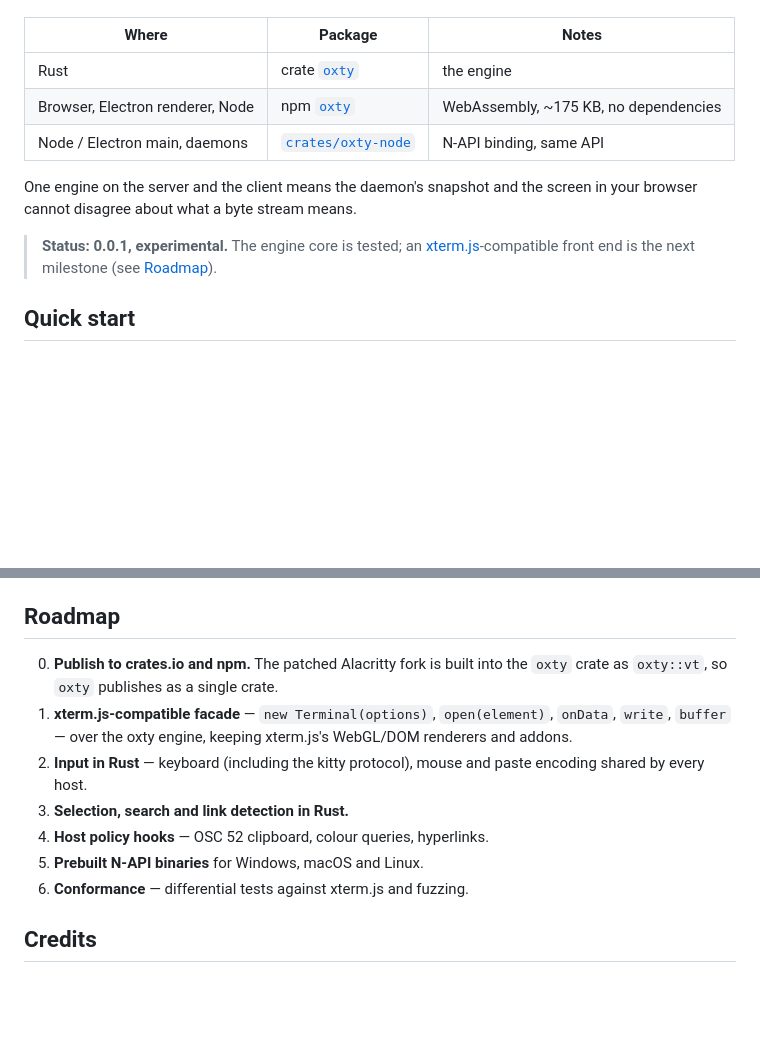
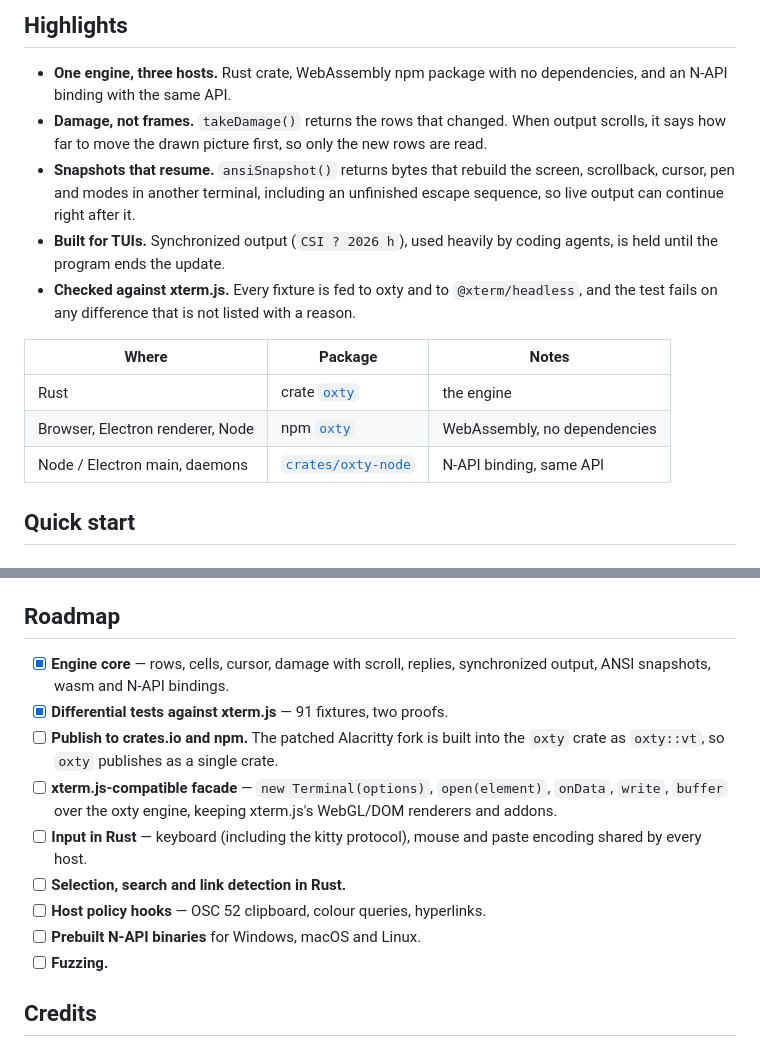
Before and after one commit to openwong2kim/oxty, a Markdown page: README.md, 2 parts joined by grey strips. Drawn GitHub-style; blank space fills up the shorter version.

Commit message:
docs: README 정리 — 배지, 구조 그림, 요약, 로드맵 체크리스트, wasm 크기 갱신

```diff
--- a/README.md
+++ b/README.md
@@ -10,16 +39,24 @@ The same engine runs everywhere:
+## Highlights
+
+- **One engine, three hosts.** Rust crate, WebAssembly npm package with no
+  dependencies, and an N-API binding with the same API.
+- **Damage, not frames.** `takeDamage()` returns the rows that changed. When
+  output scrolls, it says how far to move the drawn picture first, so only the
+  new rows are read.
+- **Snapshots that resume.** `ansiSnapshot()` returns bytes that rebuild the
+  screen, scrollback, cursor, pen and modes in another terminal, including an
+  unfinished escape sequence, so live output can continue right after it.
+- **Built for TUIs.** Synchronized output (`CSI ? 2026 h`), used heavily by
+  coding agents, is held until the program ends the update.
+- **Checked against xterm.js.** Every fixture is fed to oxty and to
+  `@xterm/headless`, and the test fails on any difference that is not listed
+  with a reason.
 
 | Where | Package | Notes |
 | --- | --- | --- |
 | Rust | crate [`oxty`](crates/oxty) | the engine |
-| Browser, Electron renderer, Node | npm [`oxty`](packages/oxty) | WebAssembly, ~175 KB, no dependencies |
+| Browser, Electron renderer, Node | npm [`oxty`](packages/oxty) | WebAssembly, no dependencies |
 | Node / Electron main, daemons | [`crates/oxty-node`](crates/oxty-node) | N-API binding, same API |
-
-One engine on the server and the client means the daemon's snapshot and the
-screen in your browser cannot disagree about what a byte stream means.
-
-> **Status: 0.0.1, experimental.** The engine core is tested; an
-> [xterm.js](https://xtermjs.org)-compatible front end is the next milestone
-> (see [Roadmap](#roadmap)).
 
 ## Quick start
 
@@ -127,17 +213,20 @@ Requires Rust ≥ 1.85 and Node ≥ 18. Format with
 
 ## Roadmap
 
-0. **Publish to crates.io and npm.** The patched Alacritty fork is built into
-   the `oxty` crate as `oxty::vt`, so `oxty` publishes as a single crate.
-1. **xterm.js-compatible facade** — `new Terminal(options)`, `open(element)`,
-   `onData`, `write`, `buffer` — over the oxty engine, keeping xterm.js's
-   WebGL/DOM renderers and addons.
-2. **Input in Rust** — keyboard (including the kitty protocol), mouse and
-   paste encoding shared by every host.
-3. **Selection, search and link detection in Rust.**
-4. **Host policy hooks** — OSC 52 clipboard, colour queries, hyperlinks.
-5. **Prebuilt N-API binaries** for Windows, macOS and Linux.
-6. **Conformance** — differential tests against xterm.js and fuzzing.
+- [x] **Engine core** — rows, cells, cursor, damage with scroll, replies,
+      synchronized output, ANSI snapshots, wasm and N-API bindings.
+- [x] **Differential tests against xterm.js** — 91 fixtures, two proofs.
+- [ ] **Publish to crates.io and npm.** The patched Alacritty fork is built
+      into the `oxty` crate as `oxty::vt`, so `oxty` publishes as a single crate.
+- [ ] **xterm.js-compatible facade** — `new Terminal(options)`, `open(element)`,
+      `onData`, `write`, `buffer` over the oxty engine, keeping xterm.js's
+      WebGL/DOM renderers and addons.
+- [ ] **Input in Rust** — keyboard (including the kitty protocol), mouse and
+      paste encoding shared by every host.
+- [ ] **Selection, search and link detection in Rust.**
+- [ ] **Host policy hooks** — OSC 52 clipboard, colour queries, hyperlinks.
+- [ ] **Prebuilt N-API binaries** for Windows, macOS and Linux.
+- [ ] **Fuzzing.**
 
 ## Credits
 
```
Also changed, not shown: other parts of README.md (+125 -47 lines).
